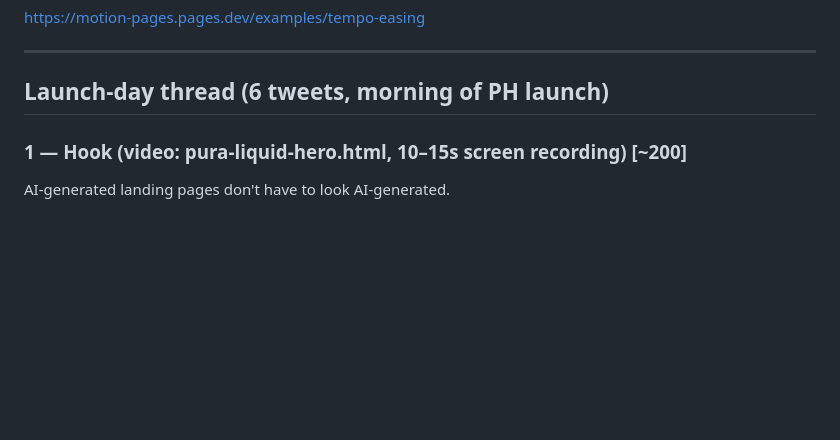
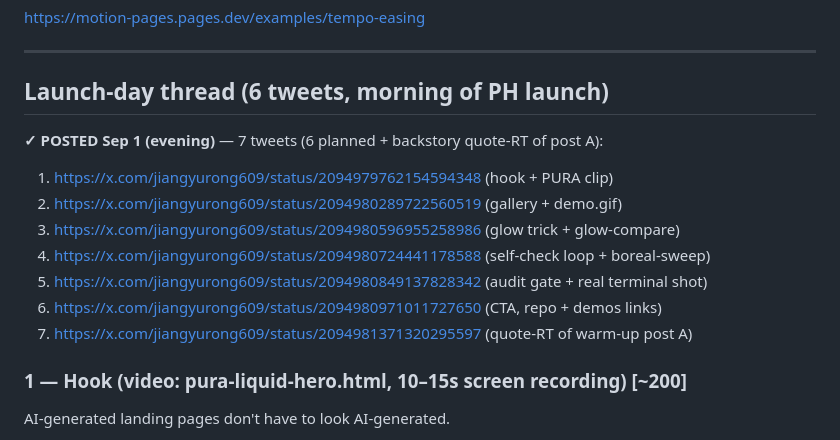
Before and after one commit to jiangyurong609/motion-pages, a Markdown page: launch/x-thread.md, the part around the change. GitHub-like rendering; blank space fills up the shorter version.

Commit message:
Tracker: X launch thread posted Sep 1 (7 tweets, permalinks recorded)
Co-Authored-By: Claude Fable 5 <noreply@anthropic.com>
Claude-Session: https://claude.ai/code/session_01PwgNhrJr3eC73VUk861gos

```diff
--- a/launch/x-thread.md
+++ b/launch/x-thread.md
@@ -62,6 +62,16 @@ https://motion-pages.pages.dev/examples/tempo-easing
 ---
 
 ## Launch-day thread (6 tweets, morning of PH launch)
+
+**✓ POSTED Sep 1 (evening)** — 7 tweets (6 planned + backstory quote-RT of post A):
+1. https://x.com/jiangyurong609/status/2094979762154594348 (hook + PURA clip)
+2. https://x.com/jiangyurong609/status/2094980289722560519 (gallery + demo.gif)
+3. https://x.com/jiangyurong609/status/2094980596955258986 (glow trick + glow-compare)
+4. https://x.com/jiangyurong609/status/2094980724441178588 (self-check loop + boreal-sweep)
+5. https://x.com/jiangyurong609/status/2094980849137828342 (audit gate + real terminal shot)
+6. https://x.com/jiangyurong609/status/2094980971011727650 (CTA, repo + demos links)
+7. https://x.com/jiangyurong609/status/2094981371320295597 (quote-RT of warm-up post A)
+
 
 ### 1 — Hook (video: pura-liquid-hero.html, 10–15s screen recording) [~200]
 
```
